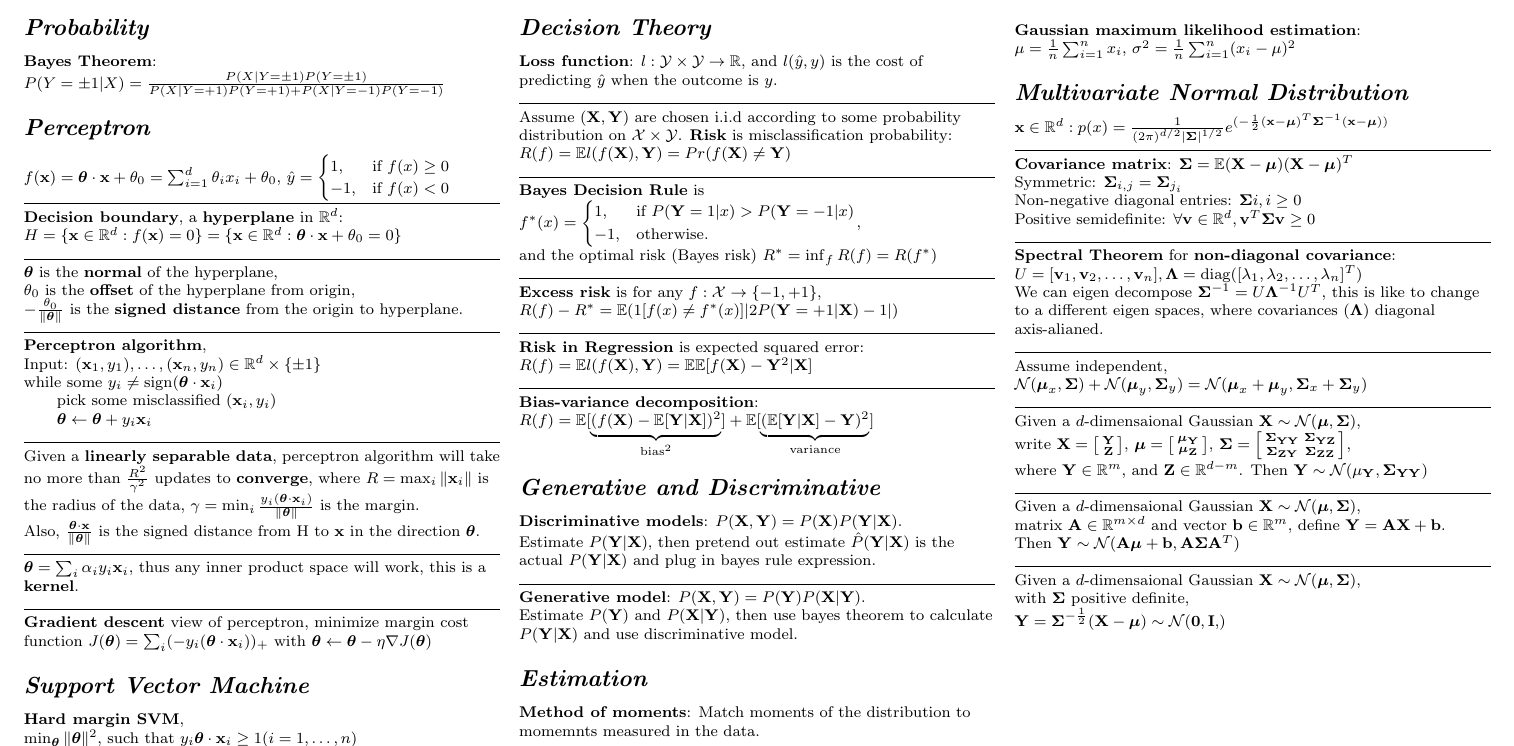
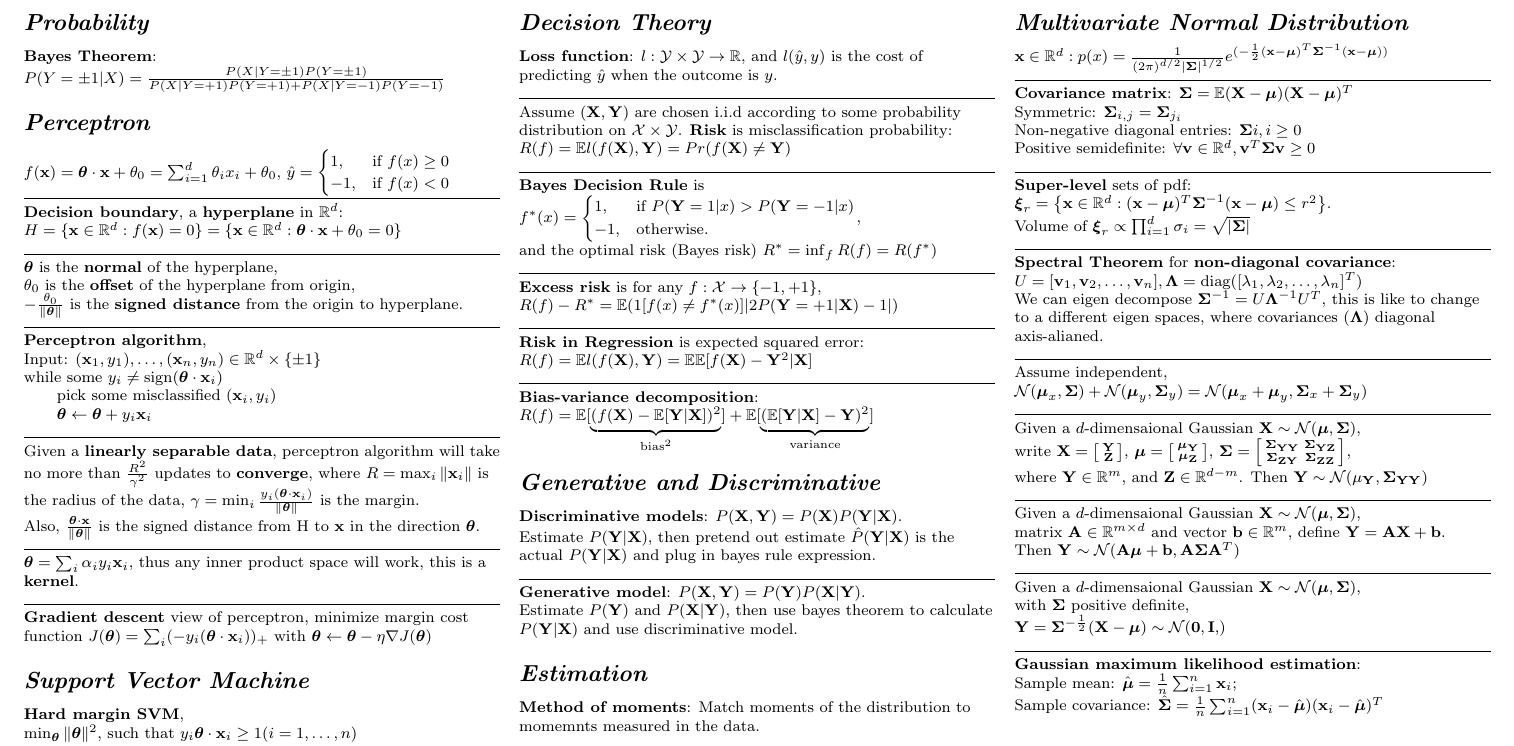
Before and after one commit to zhaoyan1117/ml_cheatsheet, a LaTeX document (cheat_sheet.tex): part of the page, cut so that both start at the same text. Compiled offline with pdfLaTeX.

Commit message:
gaussian done

```diff
--- a/cheat_sheet.tex
+++ b/cheat_sheet.tex
@@ -41,6 +41,7 @@
 
 \newcommand{\btheta}{\boldsymbol{\theta}}
 \newcommand{\bmu}{\boldsymbol{\mu}}
+\newcommand{\bxi}{\boldsymbol{\xi}}
 \newcommand{\bSigma}{\boldsymbol{\Sigma}}
 \newcommand{\bLambda}{\boldsymbol{\Lambda}}
 
@@ -183,9 +184,6 @@ Posterior: $P(p|\bX_1 = 1) = P(\bX_1 = 1|p)\pi(p) / \int P(X_1 = 1|q)d\pi(q)$
 \ruler
 \textbf{Maximum a posterior probability}: the mode of the posterior. If uniform prior, MAP is MLE; if not
 uniform prior, MAP is Penalized MLE.
-\\%\ruler
-\textbf{Gaussian maximum likelihood estimation}:\\
-$\mu = \frac{1}{n}\sum_{i=1}^{n}x_i$, $\sigma^2 = \frac{1}{n}\sum_{i=1}^{n}(x_i - \mu)^2$
 % --------------------------------
 
 \section{Multivariate Normal Distribution}
@@ -196,6 +194,10 @@ $\bSigma = \E(\bX - \bmu)\tp{(\bX - \bmu)}$\\
 Symmetric: $\bSigma_{i,j} = \bSigma_{j_i}$\\
 Non-negative diagonal entries: $\bSigma{i,i} \geq 0$\\
 Positive semidefinite: $\forall \bv \in \R^d, \tp{\bv}\bSigma\bv \geq 0$
+\ruler
+\textbf{Super-level} sets of pdf:
+$\bxi_r = \left\{ \bx \in \R^d : \tp{(\bx - \bmu)}\inv{\bSigma}(\bx-\bmu)\leq r^2 \right\}$.\\
+$\text{Volume of } \bxi_r \propto \prod^{d}_{i=1}\sigma_i = \sqrt{|\bSigma|}$
 \ruler
 \textbf{Spectral Theorem} for \textbf{non-diagonal covariance}:\\
 $U = [\bv_1, \bv_2, \dots, \bv_n], \bLambda = \text{diag}(\tp{[\lambda_1, \lambda_2, \dots, \lambda_n]})$\\
@@ -217,6 +219,11 @@ Then $\bY \sim \gaussian{\bA\bmu + \bb}{\bA\bSigma\tp{\bA}}$
 Given a $d$-dimensaional Gaussian $\bX \sim \gaussian{\bmu}{\bSigma}$,\\
 with $\bSigma$ positive definite,\\
 $\bY = \bSigma^{-\frac{1}{2}}(\bX-\bmu) \sim \gaussian{\mathbf{0}, \bI}$
+\ruler
+\textbf{Gaussian maximum likelihood estimation}:\\
+Sample mean: $\hat{\bmu} = \frac{1}{n}\sum_{i=1}^{n}\bx_i$;\\
+Sample covariance: $\hat{\bSigma} = \frac{1}{n}\sum_{i=1}^{n}(\bx_i - \hat{\bmu})\tp{(\bx_i - \hat{\bmu})}$
+
 % \section{Regression Regularization}
 % \section{Logistic Regression}
 % \section{Linear Discriminant Analysis}
```
Also changed, not shown: cheat_sheet.pdf.
